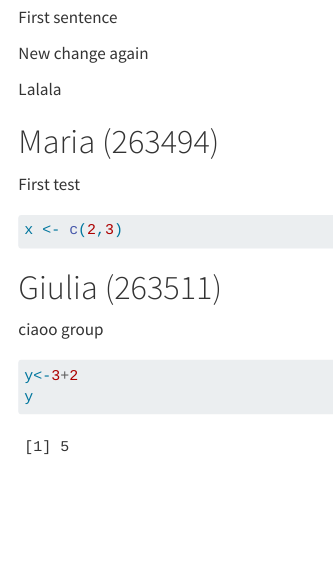
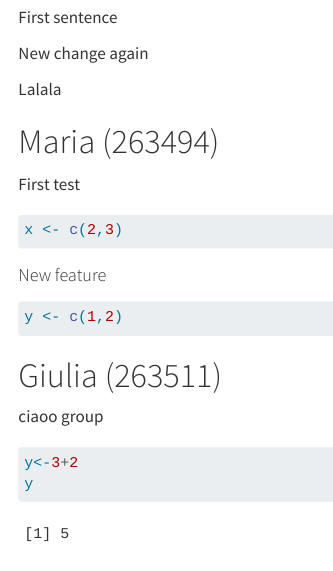
Before and after one commit to rforbiodatascience26/group05, a Quarto document (group_document.qmd): the page in a window 1100 px wide, from 420 px down. Rendered offline with R 4.5, knitr and Pandoc in place of Quarto, with nearby package versions.

Commit message:
New feature from s263494

````diff
--- a/group_document.qmd
+++ b/group_document.qmd
@@ -31,12 +31,19 @@ Lalala
 ```{r}
 
 ```
+
 # Maria (263494)
 
 First test
 
 ```{r}
 x <- c(2,3)
+```
+
+#### New feature
+
+```{r}
+y <- c(1,2)
 ```
 
 # Giulia (263511)
````
